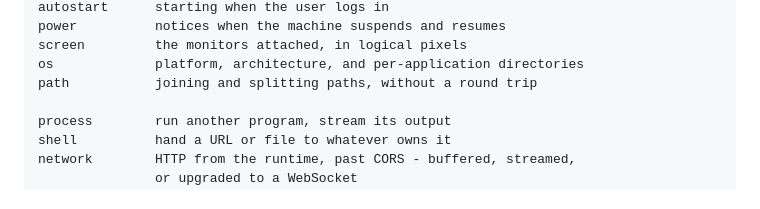
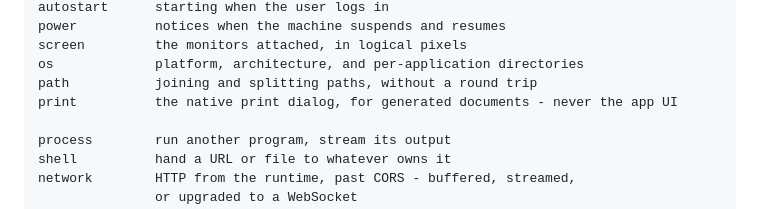
Before and after one commit to Vantail/vantail, a Markdown page: packages/api/README.md, the part around the change. Drawn GitHub-style.

Commit message:
docs: list print in @vantail/api package readme

```diff
--- a/packages/api/README.md
+++ b/packages/api/README.md
@@ -58,6 +58,7 @@ power          notices when the machine suspends and resumes
 screen         the monitors attached, in logical pixels
 os             platform, architecture, and per-application directories
 path           joining and splitting paths, without a round trip
+print          the native print dialog, for generated documents - never the app UI
 
 process        run another program, stream its output
 shell          hand a URL or file to whatever owns it
```
